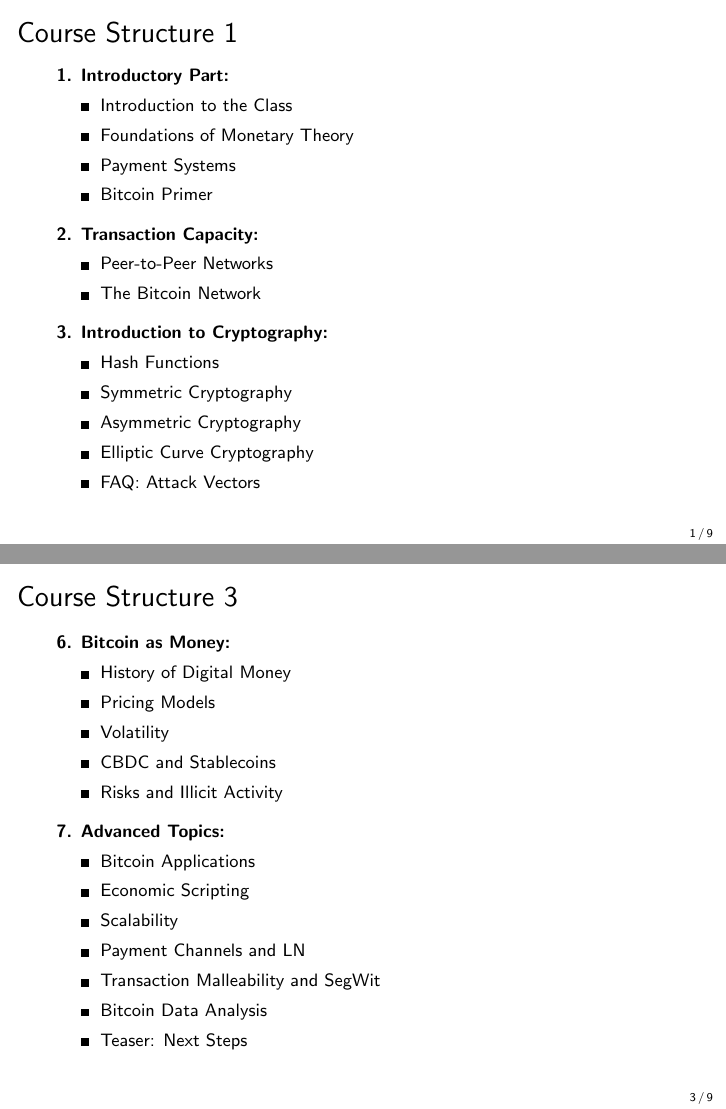
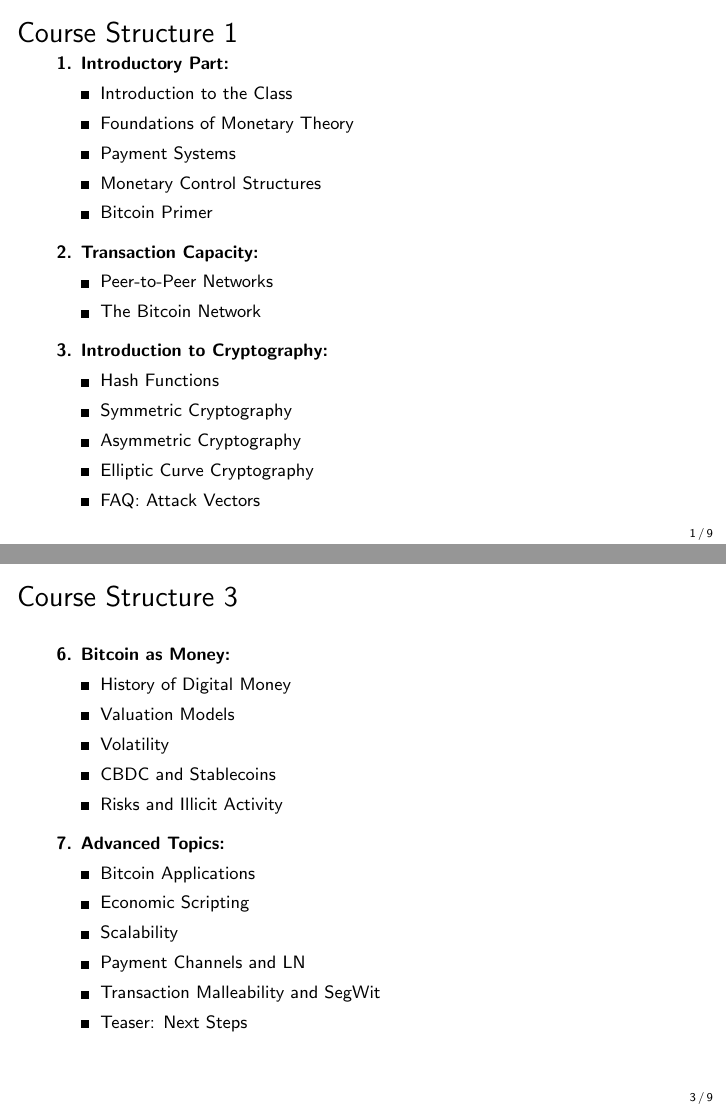
Before and after one commit to cifunibas/Bitcoin-Blockchain-Cryptoassets, LaTeX slides (slides/intro.tex): pages 2 and 4 of 10, joined at a grey line. Compiled offline with pdfLaTeX; a LaTeX package or settings file that is missing is left out.

Commit message:
Fix agenda on intro slide deck

```diff
--- a/slides/intro.tex
+++ b/slides/intro.tex
@@ -29,6 +29,7 @@
 		\item Introduction to the Class
 		\item Foundations of Monetary Theory
 		\item Payment Systems
+		\item Monetary Control Structures
 		\item Bitcoin Primer
 	\end{itemize}
 
@@ -87,7 +88,7 @@
 \textbf{6. Bitcoin as Money:}
 	\begin{itemize}
 		\item History of Digital Money
-		\item Pricing Models
+		\item Valuation Models
 		\item Volatility
 		\item CBDC and Stablecoins
 		\item Risks and Illicit Activity
@@ -102,7 +103,6 @@
 		\item Scalability
 		\item Payment Channels and LN
 		\item Transaction Malleability and SegWit
-		\item Bitcoin Data Analysis
 		\item Teaser: Next Steps
 	\end{itemize}
 
```
